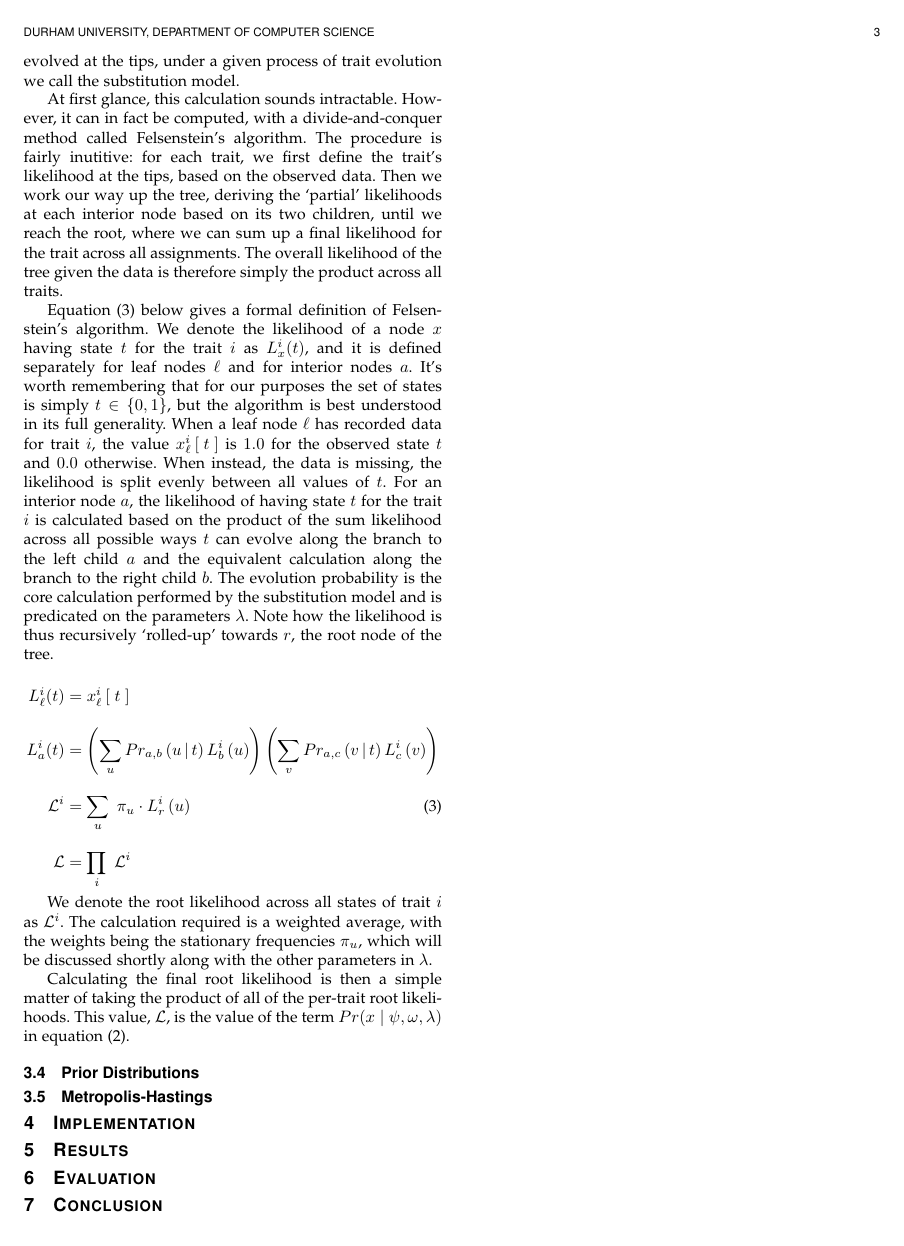
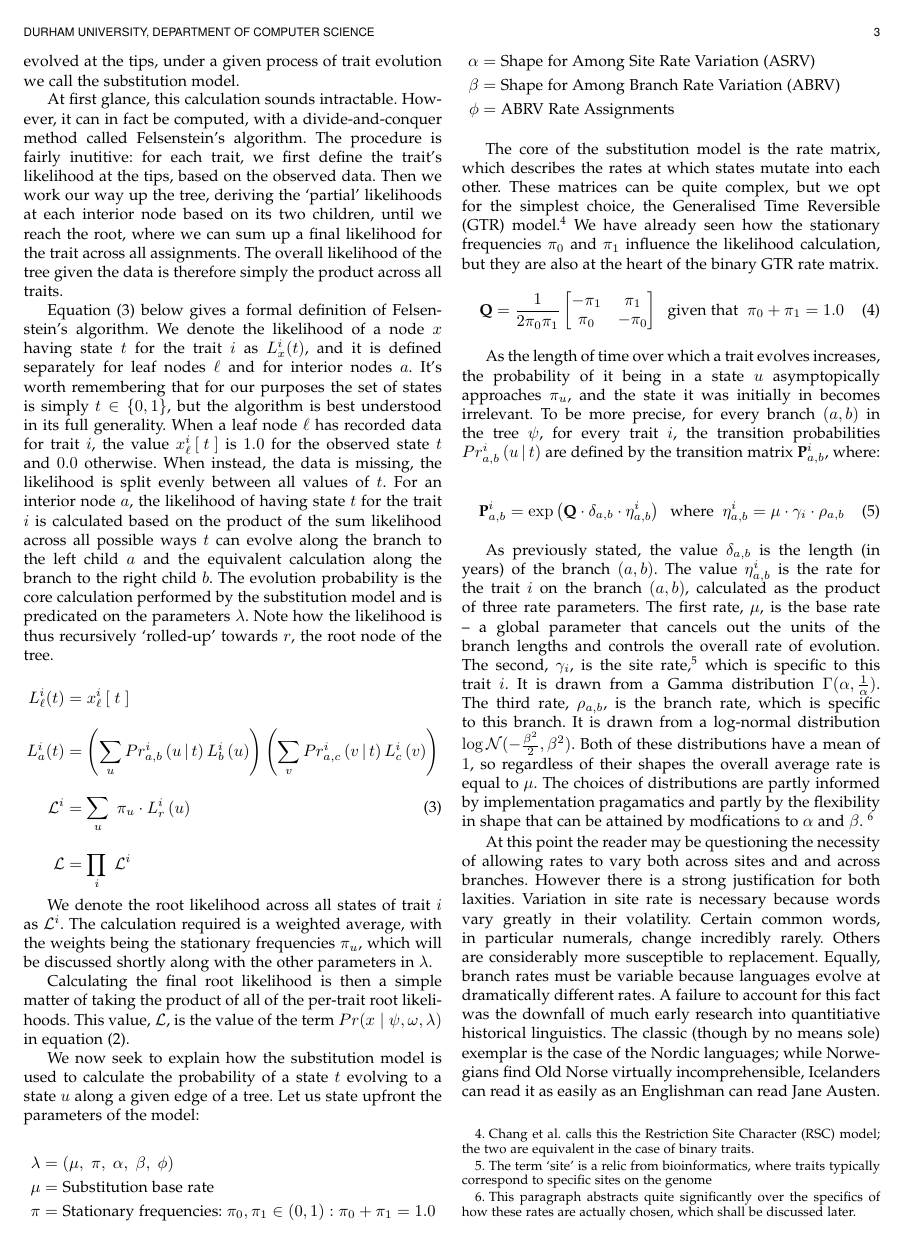
Before and after one commit to jgbyrne/dyr-paper, a LaTeX paper (dyr.tex): page 3 of 3 before the commit and page 3 of 4 after it. Compiled offline with pdfLaTeX; a missing font is replaced by an installed copy or a similar font; a LaTeX package or settings file that is missing is left out.

Commit message:
trait evolution

```diff
--- a/dyr.tex
+++ b/dyr.tex
@@ -112,7 +112,7 @@ Equation \eqref{eqn:felsenstein} below gives a formal definition of Felsenstein'
     \setlength{\jot}{12px}
     \begin{split}
         L_\ell^{i}(t) &= x_\ell^{i}\left[\;t\;\right] \\
-        L_a^{i}(t) &= \left(\sum_uPr_{a,b}\left(u\,\vert\,t\right)L_b^{i}\left(u\right)\right)\left(\sum_vPr_{a,c}\left(v\,\vert\,t\right)L_c^{i}\left(v\right)\right) \\
+        L_a^{i}(t) &= \left(\sum_uPr^i_{a,b}\left(u\,\vert\,t\right)L_b^{i}\left(u\right)\right)\left(\sum_vPr^i_{a,c}\left(v\,\vert\,t\right)L_c^{i}\left(v\right)\right) \\
         \mathcal{L}^{i} &= \sum_u \;\pi_u \cdot L_r^{i}\left(u\right) \\
         \mathcal{L} &= \prod_i \;\mathcal{L}^i
     \end{split}
@@ -122,6 +122,35 @@ We denote the root likelihood across all states of trait $i$ as $\mathcal{L}^{i}
 
 Calculating the final root likelihood is then a simple matter of taking the product of all of the per-trait root likelihoods. This value, $\mathcal{L}$, is the value of the term $Pr(x\;|\;\psi, \omega, \lambda)$ in equation \eqref{eqn:posterior}.
 
+We now seek to explain how the substitution model is used to calculate the probability of a state $t$ evolving to a state $u$ along a given edge of a tree. Let us state upfront the parameters of the model:
+
+\begin{align*}
+    \lambda &= (\mu,\;\pi,\;\alpha,\;\beta,\;\phi)\\
+    \mu &= \text{Substitution base rate}\\
+    \pi &= \text{Stationary frequencies: } \pi_0, \pi_1 \in \left(0, 1\right) : \pi_0 + \pi_1 = 1.0\\
+    \alpha &= \text{Shape for Among Site Rate Variation (ASRV)}\\
+    \beta &= \text{Shape for Among Branch Rate Variation (ABRV)}\\
+    \phi &= \text{ABRV Rate Assignments}
+\end{align*}
+
+The core of the substitution model is the rate matrix, which describes the rates at which states mutate into each other. These matrices can be quite complex, but we opt for the simplest choice, the Generalised Time Reversible (GTR) model.\footnote{Chang et al. calls this the Restriction Site Character (RSC) model; the two are equivalent in the case of binary traits.} We have already seen how the stationary frequencies $\pi_0$ and $\pi_1$ influence the likelihood calculation, but they are also at the heart of the binary GTR rate matrix.
+\begin{equation}
+\textbf{Q} = \frac{1}{2\pi_0\pi_1} \begin{bmatrix}
+-\pi_1 & \pi_1\\
+\pi_0 & -\pi_0
+\end{bmatrix} \text{ \ given that \ } \pi_0 + \pi_1 = 1.0
+\end{equation}
+
+As the length of time over which a trait evolves increases, the probability of it being in a state $u$ asymptopically approaches $\pi_u$, and the state it was initially in becomes irrelevant. To be more precise, for every branch $(a, b)$ in the tree $\psi$, for every trait $i$, the transition probabilities $Pr^i_{a,b}\left(u\,\vert\,t\right)$ are defined by the transition matrix $\textbf{P}^i_{a,b}$, where:
+
+\begin{equation}
+\textbf{P}^i_{a,b} = \exp\left(\textbf{Q} \cdot \delta_{a,b} \cdot \eta^i_{a,b}\right) \text{  \ where  \  } \eta^i_{a,b} = \mu \cdot \gamma_i \cdot \rho_{a,b}
+\end{equation}
+
+As previously stated, the value $\delta_{a,b}$ is the length (in years) of the branch $(a, b)$. The value $\eta^i_{a,b}$ is the rate for the trait $i$ on the branch $(a, b)$, calculated as the product of three rate parameters. The first rate,  $\mu$, is the base rate -- a global parameter that cancels out the units of the branch lengths and controls the overall rate of evolution. The second, $\gamma_i$, is the site rate,\footnote{The term `site' is a relic from bioinformatics, where traits typically correspond to specific sites on the genome} which is specific to this trait $i$. It is drawn from a Gamma distribution $\Gamma(\alpha, \frac{1}{\alpha})$. The third rate, $\rho_{a,b}$, is the branch rate, which is specific to this branch. It is drawn from a log-normal distribution $\log \mathcal{N}(-\frac{\beta^2}{2}, \beta^2)$. Both of these distributions have a mean of $1$, so regardless of their shapes the overall average rate is equal to $\mu$. The choices of distributions are partly informed by implementation pragamatics and partly by the flexibility in shape that can be attained by modfications to $\alpha$ and $\beta$. \footnote{This paragraph abstracts quite significantly over the specifics of how these rates are actually chosen, which shall be discussed later.}
+
+At this point the reader may be questioning the necessity of allowing rates to vary both across sites and and across branches. However there is a strong justification for both laxities. Variation in site rate is necessary because words vary greatly in their volatility. Certain common words, in particular numerals, change incredibly rarely. Others are considerably more susceptible to replacement. Equally, branch rates must be variable because languages evolve at dramatically different rates. A failure to account for this fact was the downfall of much early research into quantitiative historical linguistics. The classic (though by no means sole) exemplar is the case of the Nordic languages; while Norwegians find Old Norse virtually incomprehensible, Icelanders can read it as easily as an Englishman can read Jane Austen.
+
 \subsection{Prior Distributions}
 
 \subsection{Metropolis-Hastings}
@@ -130,7 +159,7 @@ Calculating the final root likelihood is then a simple matter of taking the prod
 
 \section{Results}
 
-\section{Evaluation}
+\section{Evaluation and Future Steps}
 
 \section{Conclusion}
 
```
Also changed, not shown: dyr.pdf, 5 other files.
